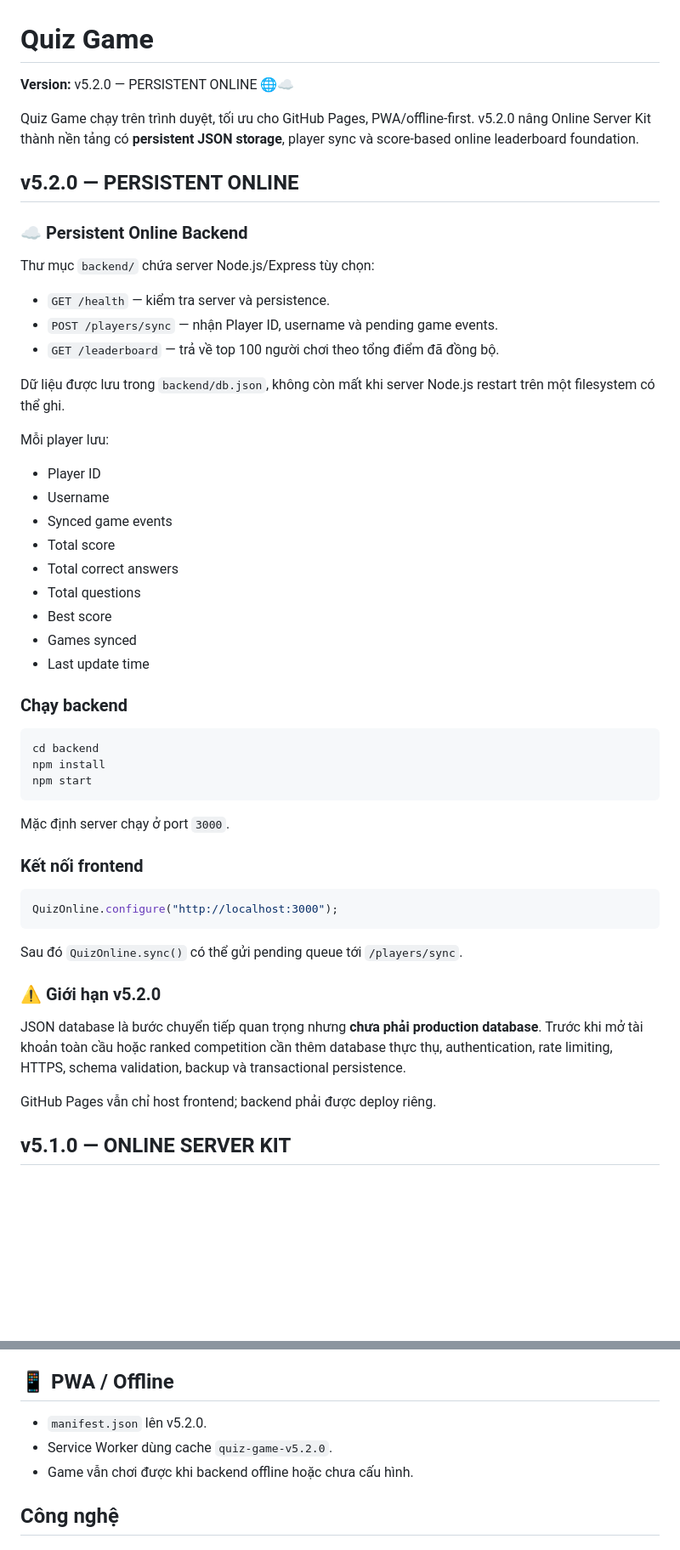
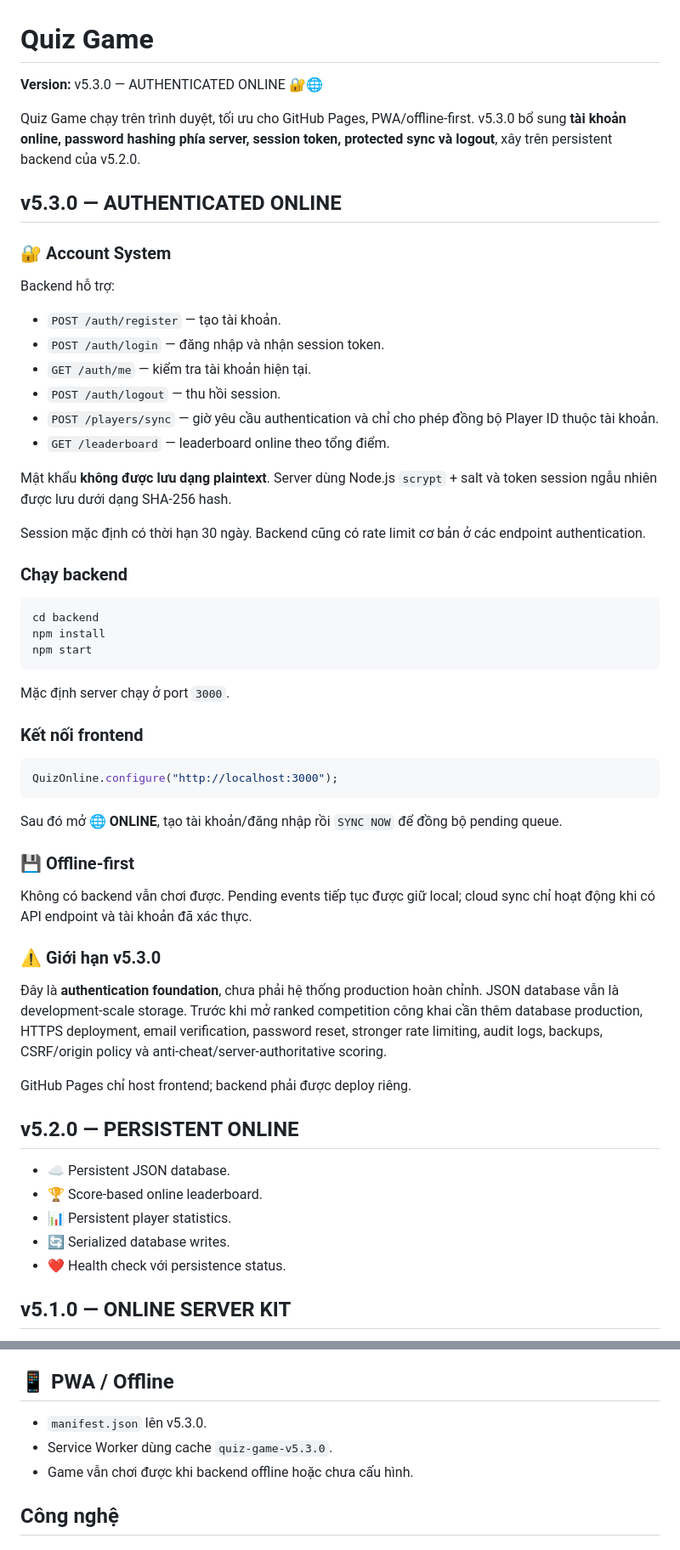
Before and after one commit to ducphuc130611/quiz-game, a Markdown page: README.md, 2 parts joined by grey strips. Shown at 85% size. Drawn GitHub-style; blank space fills up the shorter version.

Commit message:
v5.3.0: document authenticated online release

````diff
--- a/README.md
+++ b/README.md
@@ -1,32 +1,25 @@
 # Quiz Game
 
-**Version:** v5.2.0 — PERSISTENT ONLINE 🌐☁️
+**Version:** v5.3.0 — AUTHENTICATED ONLINE 🔐🌐
 
-Quiz Game chạy trên trình duyệt, tối ưu cho GitHub Pages, PWA/offline-first. v5.2.0 nâng Online Server Kit thành nền tảng có **persistent JSON storage**, player sync và score-based online leaderboard foundation.
+Quiz Game chạy trên trình duyệt, tối ưu cho GitHub Pages, PWA/offline-first. v5.3.0 bổ sung **tài khoản online, password hashing phía server, session token, protected sync và logout**, xây trên persistent backend của v5.2.0.
 
-## v5.2.0 — PERSISTENT ONLINE
+## v5.3.0 — AUTHENTICATED ONLINE
 
-### ☁️ Persistent Online Backend
+### 🔐 Account System
 
-Thư mục `backend/` chứa server Node.js/Express tùy chọn:
+Backend hỗ trợ:
 
-- `GET /health` — kiểm tra server và persistence.
-- `POST /players/sync` — nhận Player ID, username và pending game events.
-- `GET /leaderboard` — trả về top 100 người chơi theo tổng điểm đã đồng bộ.
+- `POST /auth/register` — tạo tài khoản.
+- `POST /auth/login` — đăng nhập và nhận session token.
+- `GET /auth/me` — kiểm tra tài khoản hiện tại.
+- `POST /auth/logout` — thu hồi session.
+- `POST /players/sync` — giờ yêu cầu authentication và chỉ cho phép đồng bộ Player ID thuộc tài khoản.
+- `GET /leaderboard` — leaderboard online theo tổng điểm.
 
-Dữ liệu được lưu trong `backend/db.json`, không còn mất khi server Node.js restart trên một filesystem có thể ghi.
+Mật khẩu **không được lưu dạng plaintext**. Server dùng Node.js `scrypt` + salt và token session ngẫu nhiên được lưu dưới dạng SHA-256 hash.
 
-Mỗi player lưu:
-
-- Player ID
-- Username
-- Synced game events
-- Total score
-- Total correct answers
-- Total questions
-- Best score
-- Games synced
-- Last update time
+Session mặc định có thời hạn 30 ngày. Backend cũng có rate limit cơ bản ở các endpoint authentication.
 
 ### Chạy backend
 
@@ -44,13 +37,25 @@ Mặc định server chạy ở port `3000`.
 QuizOnline.configure("http://localhost:3000");
 ```
 
-Sau đó `QuizOnline.sync()` có thể gửi pending queue tới `/players/sync`.
+Sau đó mở **🌐 ONLINE**, tạo tài khoản/đăng nhập rồi `SYNC NOW` để đồng bộ pending queue.
 
-### ⚠️ Giới hạn v5.2.0
+### 💾 Offline-first
 
-JSON database là bước chuyển tiếp quan trọng nhưng **chưa phải production database**. Trước khi mở tài khoản toàn cầu hoặc ranked competition cần thêm database thực thụ, authentication, rate limiting, HTTPS, schema validation, backup và transactional persistence.
+Không có backend vẫn chơi được. Pending events tiếp tục được giữ local; cloud sync chỉ hoạt động khi có API endpoint và tài khoản đã xác thực.
 
-GitHub Pages vẫn chỉ host frontend; backend phải được deploy riêng.
+### ⚠️ Giới hạn v5.3.0
+
+Đây là **authentication foundation**, chưa phải hệ thống production hoàn chỉnh. JSON database vẫn là development-scale storage. Trước khi mở ranked competition công khai cần thêm database production, HTTPS deployment, email verification, password reset, stronger rate limiting, audit logs, backups, CSRF/origin policy và anti-cheat/server-authoritative scoring.
+
+GitHub Pages chỉ host frontend; backend phải được deploy riêng.
+
+## v5.2.0 — PERSISTENT ONLINE
+
+- ☁️ Persistent JSON database.
+- 🏆 Score-based online leaderboard.
+- 📊 Persistent player statistics.
+- 🔄 Serialized database writes.
+- ❤️ Health check với persistence status.
 
 ## v5.1.0 — ONLINE SERVER KIT
 
@@ -109,8 +114,8 @@ GitHub Pages vẫn chỉ host frontend; backend phải được deploy riêng.
 
 ## 📱 PWA / Offline
 
-- `manifest.json` lên v5.2.0.
-- Service Worker dùng cache `quiz-game-v5.2.0`.
+- `manifest.json` lên v5.3.0.
+- Service Worker dùng cache `quiz-game-v5.3.0`.
 - Game vẫn chơi được khi backend offline hoặc chưa cấu hình.
 
 ## Công nghệ
````
Also changed, not shown: other parts of README.md (+4 -1 lines).
